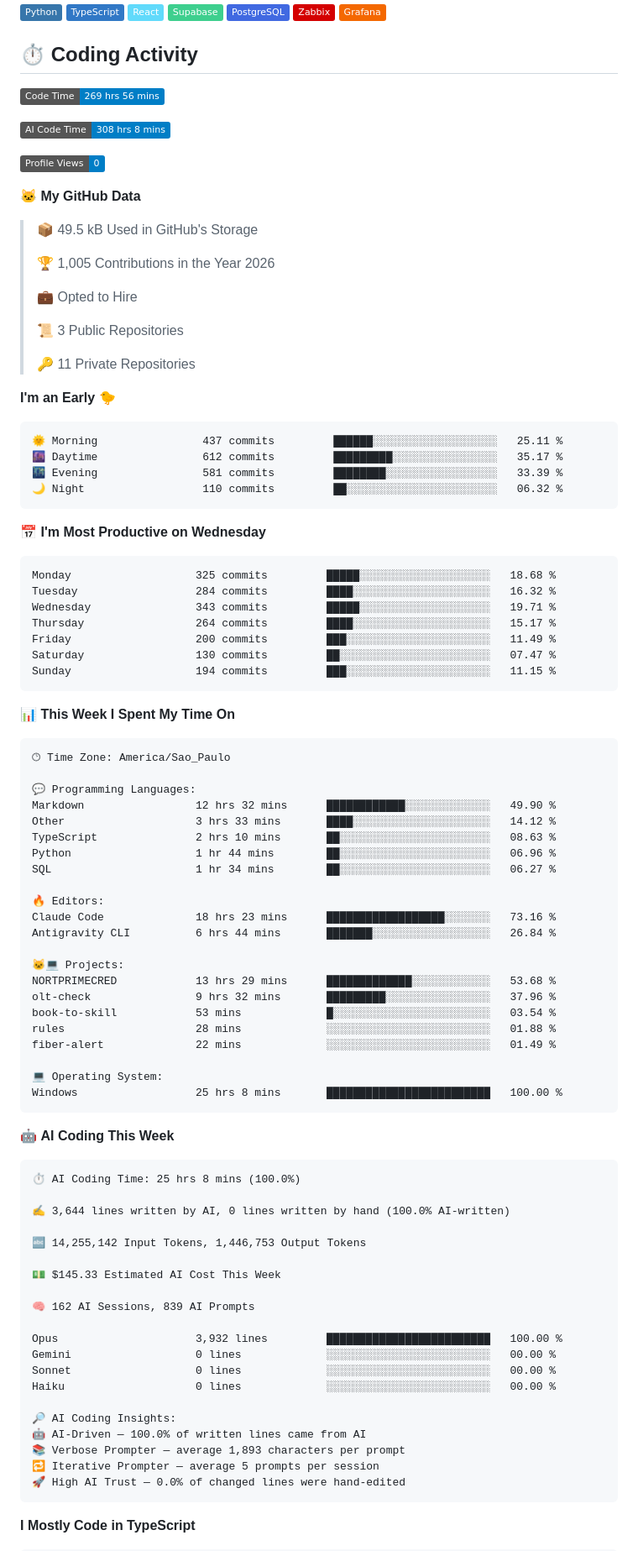
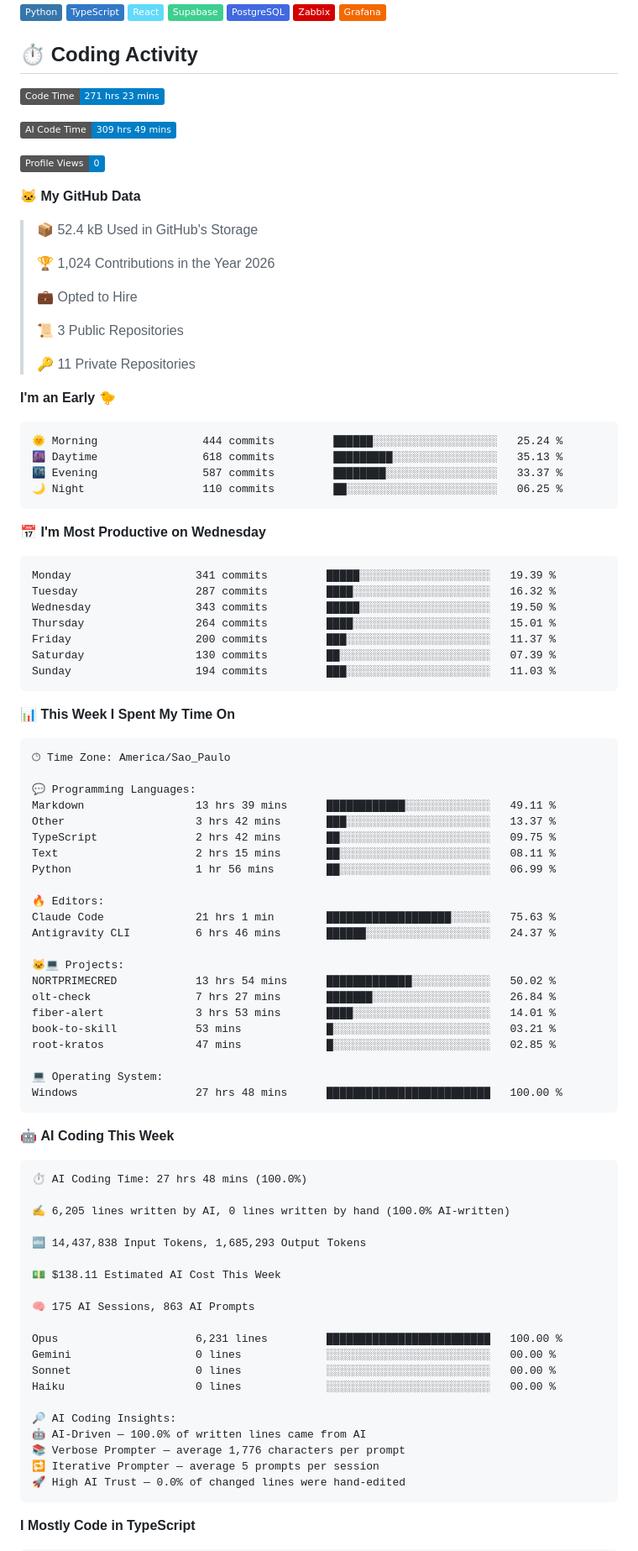
Before and after one commit to opropriokratos/opropriokratos, a Markdown page: README.md, the part around one of its changes. Shown at 84% size. Rendered like a GitHub page; badges without logos.

Commit message:
Updated with Dev Metrics

````diff
--- a/README.md
+++ b/README.md
@@ -13,17 +13,17 @@
 
 ## ⏱️ Coding Activity
 <!--START_SECTION:waka-->
-![Code Time](http://img.shields.io/badge/Code%20Time-269%20hrs%2056%20mins-blue?style=flat)
+![Code Time](http://img.shields.io/badge/Code%20Time-271%20hrs%2023%20mins-blue?style=flat)
 
-![AI Code Time](http://img.shields.io/badge/AI%20Code%20Time-308%20hrs%208%20mins-blue?style=flat)
+![AI Code Time](http://img.shields.io/badge/AI%20Code%20Time-309%20hrs%2049%20mins-blue?style=flat)
 
 ![Profile Views](http://img.shields.io/badge/Profile%20Views-0-blue?style=flat)
 
 **🐱 My GitHub Data**
 
-> 📦 49.5 kB Used in GitHub's Storage
+> 📦 52.4 kB Used in GitHub's Storage
  >
-> 🏆 1,005 Contributions in the Year 2026
+> 🏆 1,024 Contributions in the Year 2026
  >
 > 💼 Opted to Hire
  >
@@ -34,21 +34,21 @@
 **I'm an Early 🐤**
 
 ```text
-🌞 Morning                437 commits         ██████░░░░░░░░░░░░░░░░░░░   25.11 %
-🌆 Daytime                612 commits         █████████░░░░░░░░░░░░░░░░   35.17 %
-🌃 Evening                581 commits         ████████░░░░░░░░░░░░░░░░░   33.39 %
-🌙 Night                  110 commits         ██░░░░░░░░░░░░░░░░░░░░░░░   06.32 %
+🌞 Morning                444 commits         ██████░░░░░░░░░░░░░░░░░░░   25.24 %
+🌆 Daytime                618 commits         █████████░░░░░░░░░░░░░░░░   35.13 %
+🌃 Evening                587 commits         ████████░░░░░░░░░░░░░░░░░   33.37 %
+🌙 Night                  110 commits         ██░░░░░░░░░░░░░░░░░░░░░░░   06.25 %
 ```
 📅 **I'm Most Productive on Wednesday**
 
 ```text
-Monday                   325 commits         █████░░░░░░░░░░░░░░░░░░░░   18.68 %
-Tuesday                  284 commits         ████░░░░░░░░░░░░░░░░░░░░░   16.32 %
-Wednesday                343 commits         █████░░░░░░░░░░░░░░░░░░░░   19.71 %
-Thursday                 264 commits         ████░░░░░░░░░░░░░░░░░░░░░   15.17 %
-Friday                   200 commits         ███░░░░░░░░░░░░░░░░░░░░░░   11.49 %
-Saturday                 130 commits         ██░░░░░░░░░░░░░░░░░░░░░░░   07.47 %
-Sunday                   194 commits         ███░░░░░░░░░░░░░░░░░░░░░░   11.15 %
+Monday                   341 commits         █████░░░░░░░░░░░░░░░░░░░░   19.39 %
+Tuesday                  287 commits         ████░░░░░░░░░░░░░░░░░░░░░   16.32 %
+Wednesday                343 commits         █████░░░░░░░░░░░░░░░░░░░░   19.50 %
+Thursday                 264 commits         ████░░░░░░░░░░░░░░░░░░░░░   15.01 %
+Friday                   200 commits         ███░░░░░░░░░░░░░░░░░░░░░░   11.37 %
+Saturday                 130 commits         ██░░░░░░░░░░░░░░░░░░░░░░░   07.39 %
+Sunday                   194 commits         ███░░░░░░░░░░░░░░░░░░░░░░   11.03 %
 ```
 
 
@@ -58,48 +58,48 @@ Sunday                   194 commits         ███░░░░░░░░
 🕑︎ Time Zone: America/Sao_Paulo
 
 💬 Programming Languages:
-Markdown                 12 hrs 32 mins      ████████████░░░░░░░░░░░░░   49.90 %
-Other                    3 hrs 33 mins       ████░░░░░░░░░░░░░░░░░░░░░   14.12 %
-TypeScript               2 hrs 10 mins       ██░░░░░░░░░░░░░░░░░░░░░░░   08.63 %
-Python                   1 hr 44 mins        ██░░░░░░░░░░░░░░░░░░░░░░░   06.96 %
-SQL                      1 hr 34 mins        ██░░░░░░░░░░░░░░░░░░░░░░░   06.27 %
+Markdown                 13 hrs 39 mins      ████████████░░░░░░░░░░░░░   49.11 %
+Other                    3 hrs 42 mins       ███░░░░░░░░░░░░░░░░░░░░░░   13.37 %
+TypeScript               2 hrs 42 mins       ██░░░░░░░░░░░░░░░░░░░░░░░   09.75 %
+Text                     2 hrs 15 mins       ██░░░░░░░░░░░░░░░░░░░░░░░   08.11 %
+Python                   1 hr 56 mins        ██░░░░░░░░░░░░░░░░░░░░░░░   06.99 %
 
 🔥 Editors:
-Claude Code              18 hrs 23 mins      ██████████████████░░░░░░░   73.16 %
-Antigravity CLI          6 hrs 44 mins       ███████░░░░░░░░░░░░░░░░░░   26.84 %
+Claude Code              21 hrs 1 min        ███████████████████░░░░░░   75.63 %
+Antigravity CLI          6 hrs 46 mins       ██████░░░░░░░░░░░░░░░░░░░   24.37 %
 
 🐱‍💻 Projects:
-NORTPRIMECRED            13 hrs 29 mins      █████████████░░░░░░░░░░░░   53.68 %
-olt-check                9 hrs 32 mins       █████████░░░░░░░░░░░░░░░░   37.96 %
-book-to-skill            53 mins             █░░░░░░░░░░░░░░░░░░░░░░░░   03.54 %
-rules                    28 mins             ░░░░░░░░░░░░░░░░░░░░░░░░░   01.88 %
-fiber-alert              22 mins             ░░░░░░░░░░░░░░░░░░░░░░░░░   01.49 %
+NORTPRIMECRED            13 hrs 54 mins      █████████████░░░░░░░░░░░░   50.02 %
+olt-check                7 hrs 27 mins       ███████░░░░░░░░░░░░░░░░░░   26.84 %
+fiber-alert              3 hrs 53 mins       ████░░░░░░░░░░░░░░░░░░░░░   14.01 %
+book-to-skill            53 mins             █░░░░░░░░░░░░░░░░░░░░░░░░   03.21 %
+root-kratos              47 mins             █░░░░░░░░░░░░░░░░░░░░░░░░   02.85 %
 
 💻 Operating System:
-Windows                  25 hrs 8 mins       █████████████████████████   100.00 %
+Windows                  27 hrs 48 mins      █████████████████████████   100.00 %
 ```
 
 🤖 **AI Coding This Week**
 
 ```text
-⏱ AI Coding Time: 25 hrs 8 mins (100.0%)
+⏱ AI Coding Time: 27 hrs 48 mins (100.0%)
 
-✍️ 3,644 lines written by AI, 0 lines written by hand (100.0% AI-written)
+✍️ 6,205 lines written by AI, 0 lines written by hand (100.0% AI-written)
 
-🔤 14,255,142 Input Tokens, 1,446,753 Output Tokens
+🔤 14,437,838 Input Tokens, 1,685,293 Output Tokens
 
-💵 $145.33 Estimated AI Cost This Week
+💵 $138.11 Estimated AI Cost This Week
 
-🧠 162 AI Sessions, 839 AI Prompts
+🧠 175 AI Sessions, 863 AI Prompts
 
-Opus                     3,932 lines         █████████████████████████   100.00 %
+Opus                     6,231 lines         █████████████████████████   100.00 %
 Gemini                   0 lines             ░░░░░░░░░░░░░░░░░░░░░░░░░   00.00 %
 Sonnet                   0 lines             ░░░░░░░░░░░░░░░░░░░░░░░░░   00.00 %
 Haiku                    0 lines             ░░░░░░░░░░░░░░░░░░░░░░░░░   00.00 %
 
 🔎 AI Coding Insights:
 🤖 AI-Driven — 100.0% of written lines came from AI
-📚 Verbose Prompter — average 1,893 characters per prompt
+📚 Verbose Prompter — average 1,776 characters per prompt
 🔁 Iterative Prompter — average 5 prompts per session
 🚀 High AI Trust — 0.0% of changed lines were hand-edited
 ```
````
Also changed, not shown: other parts of README.md (+1 -1 lines), assets/bar_graph.png.
